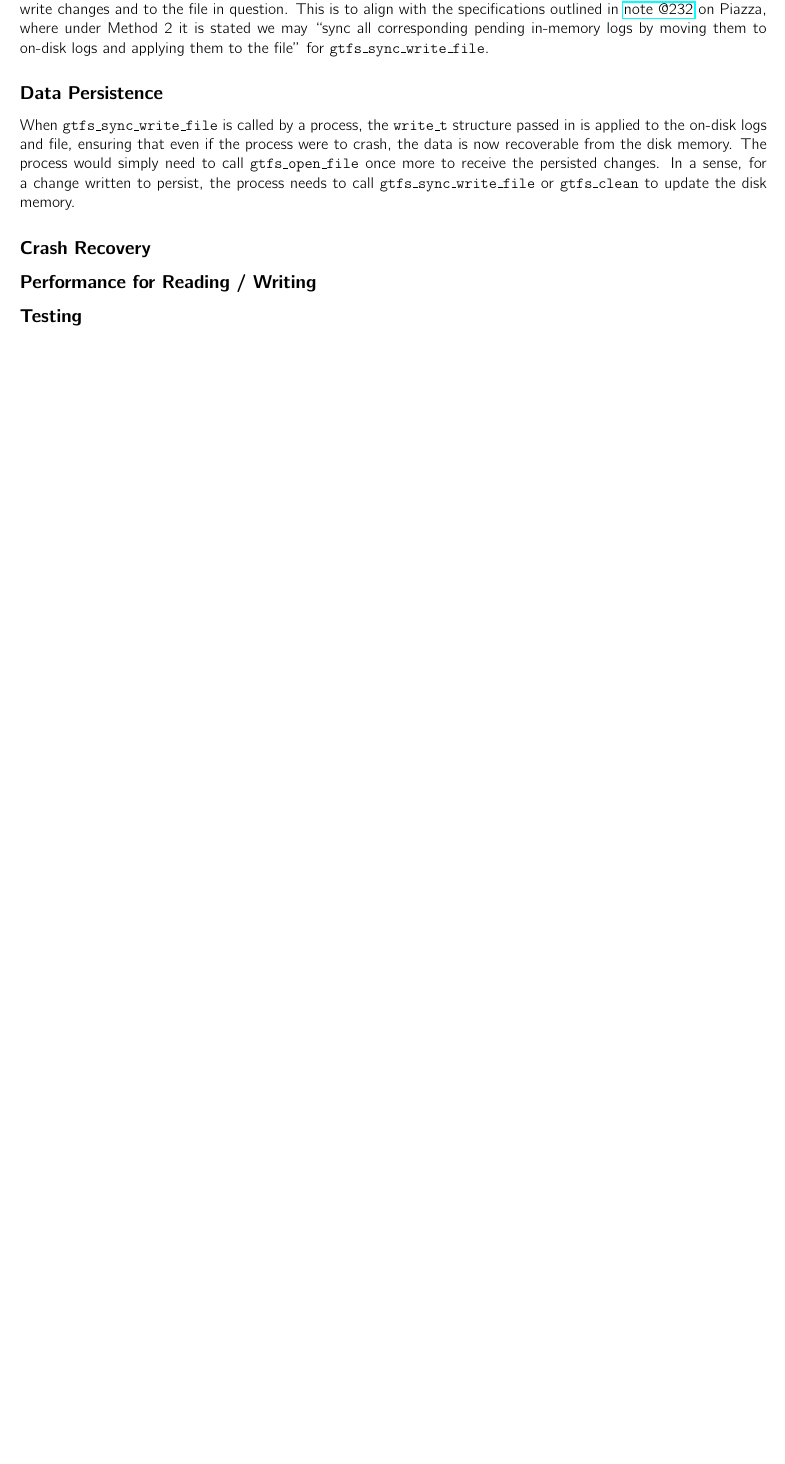
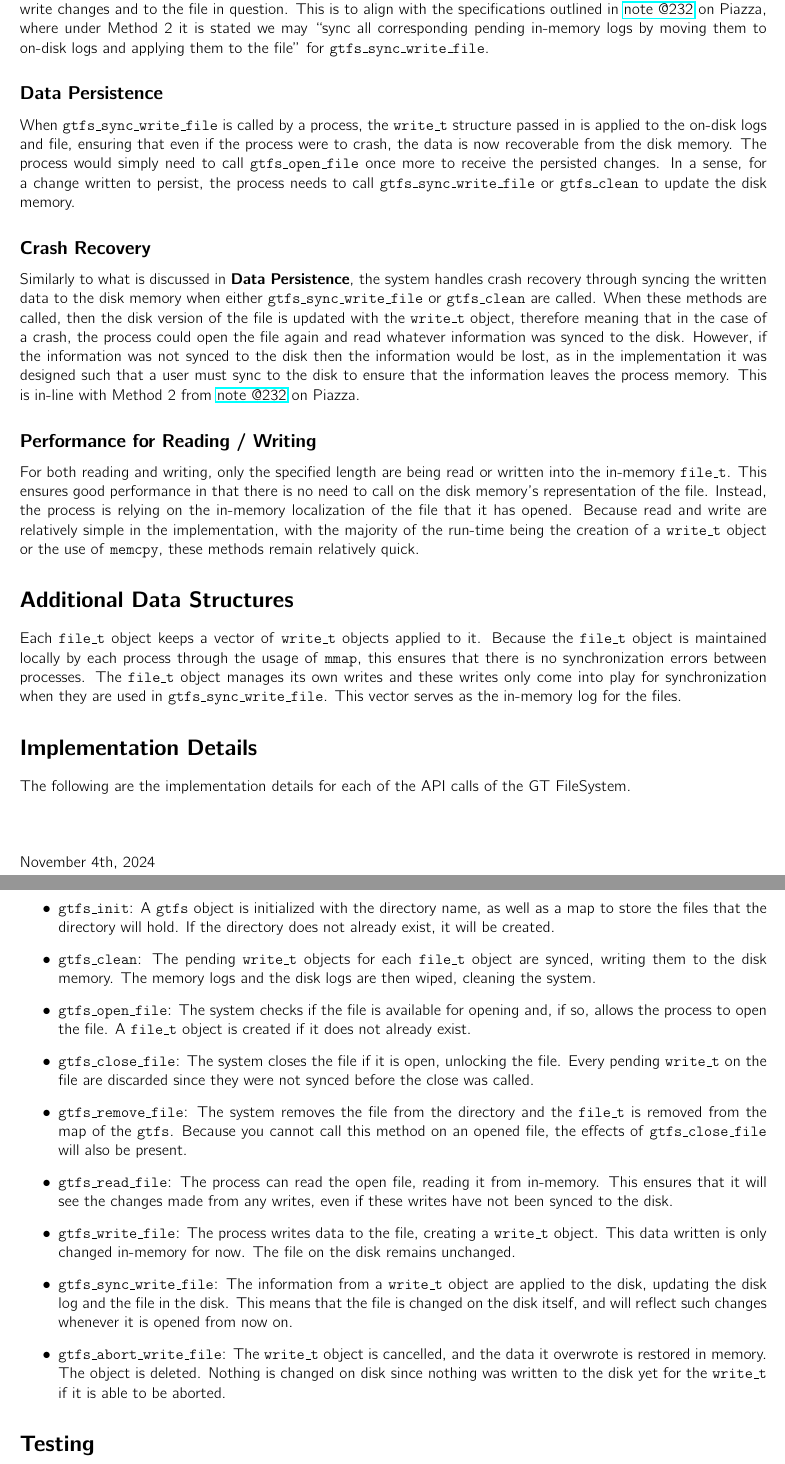
Before and after one commit to GopeshSingal/cs6210-project3, a LaTeX document (report/report.tex): part of page 1 of 2 before the commit and two parts of pages 1 and 2 of 2 after it, the two joined at a grey line, cut so that both start at the same text, the shorter picture padded with empty space. Compiled offline with pdfLaTeX.

Commit message:
Finished base report

```diff
--- a/report/report.tex
+++ b/report/report.tex
@@ -55,8 +55,25 @@ When creating the system, the logging mechanism was based upon the \texttt{write
 \subsection*{Data Persistence}
 When \texttt{gtfs\_sync\_write\_file} is called by a process, the \texttt{write\_t} structure passed in is applied to the on-disk logs and file, ensuring that even if the process were to crash, the data is now recoverable from the disk memory. The process would simply need to call \texttt{gtfs\_open\_file} once more to receive the persisted changes. In a sense, for a change written to persist, the process needs to call \texttt{gtfs\_sync\_write\_file} or \texttt{gtfs\_clean} to update the disk memory.
 \subsection*{Crash Recovery}
+Similarly to what is discussed in \textbf{Data Persistence}, the system handles crash recovery through syncing the written data to the disk memory when either \texttt{gtfs\_sync\_write\_file} or \texttt{gtfs\_clean} are called. When these methods are called, then the disk version of the file is updated with the \texttt{write\_t} object, therefore meaning that in the case of a crash, the process could open the file again and read whatever information was synced to the disk. However, if the information was not synced to the disk then the information would be lost, as in the implementation it was designed such that a user must sync to the disk to ensure that the information leaves the process memory. This is in-line with Method 2 from \href{https://piazza.com/class/m00d9edry1e5xc/post/232}{note @232} on Piazza.
 \subsection*{Performance for Reading / Writing}
-\subsection*{Testing}
+For both reading and writing, only the specified length are being read or written into the in-memory \texttt{file\_t}. This ensures good performance in that there is no need to call on the disk memory's representation of the file. Instead, the process is relying on the in-memory localization of the file that it has opened. Because read and write are relatively simple in the implementation, with the majority of the run-time being the creation of a \texttt{write\_t} object or the use of \texttt{memcpy}, these methods remain relatively quick.
+\section*{Additional Data Structures}
+Each \texttt{file\_t} object keeps a vector of \texttt{write\_t} objects applied to it. Because the \texttt{file\_t} object is maintained locally by each process through the usage of \texttt{mmap}, this ensures that there is no synchronization errors between processes. The \texttt{file\_t} object manages its own writes and these writes only come into play for synchronization when they are used in \texttt{gtfs\_sync\_write\_file}. This vector serves as the in-memory log for the files.
+\section*{Implementation Details}
+The following are the implementation details for each of the API calls of the GT FileSystem.
+\begin{itemize}
+    \item \texttt{gtfs\_init}: A \texttt{gtfs} object is initialized with the directory name, as well as a map to store the files that the directory will hold. If the directory does not already exist, it will be created.
+    \item \texttt{gtfs\_clean}: The pending \texttt{write\_t} objects for each \texttt{file\_t} object are synced, writing them to the disk memory. The memory logs and the disk logs are then wiped, cleaning the system.
+    \item \texttt{gtfs\_open\_file}: The system checks if the file is available for opening and, if so, allows the process to open the file. A \texttt{file\_t} object is created if it does not already exist.
+    \item \texttt{gtfs\_close\_file}: The system closes the file if it is open, unlocking the file. Every pending \texttt{write\_t} on the file are discarded since they were not synced before the close was called.
+    \item \texttt{gtfs\_remove\_file}: The system removes the file from the directory and the \texttt{file\_t} is removed from the map of the \texttt{gtfs}. Because you cannot call this method on an opened file, the effects of \texttt{gtfs\_close\_file} will also be present.
+    \item \texttt{gtfs\_read\_file}: The process can read the open file, reading it from in-memory. This ensures that it will see the changes made from any writes, even if these writes have not been synced to the disk.
+    \item \texttt{gtfs\_write\_file}: The process writes data to the file, creating a \texttt{write\_t} object. This data written is only changed in-memory for now. The file on the disk remains unchanged.
+    \item \texttt{gtfs\_sync\_write\_file}: The information from a \texttt{write\_t} object are applied to the disk, updating the disk log and the file in the disk. This means that the file is changed on the disk itself, and will reflect such changes whenever it is opened from now on.
+    \item \texttt{gtfs\_abort\_write\_file}: The \texttt{write\_t} object is cancelled, and the data it overwrote is restored in memory. The object is deleted. Nothing is changed on disk since nothing was written to the disk yet for the \texttt{write\_t} if it is able to be aborted.
+\end{itemize}
+\section*{Testing}
 Several test cases were added to check the basic correctness of our design and to check several edge cases. Test cases 1-3 are the basic cases provided with the project. The remaining test cases are custom cases. Each test outputs pass/fail and are described below.
 \begin{itemize}
     \item Test 4: Only synced writes should be saved to disk in the case of a crash. The \texttt{crash\_writer} makes two writes to the file but only syncs one. Next \texttt{crash\_reader} checks that the on-disk file only contains the synced write to PASS.
```
Also changed, not shown: report/report.pdf, 5 other files.
